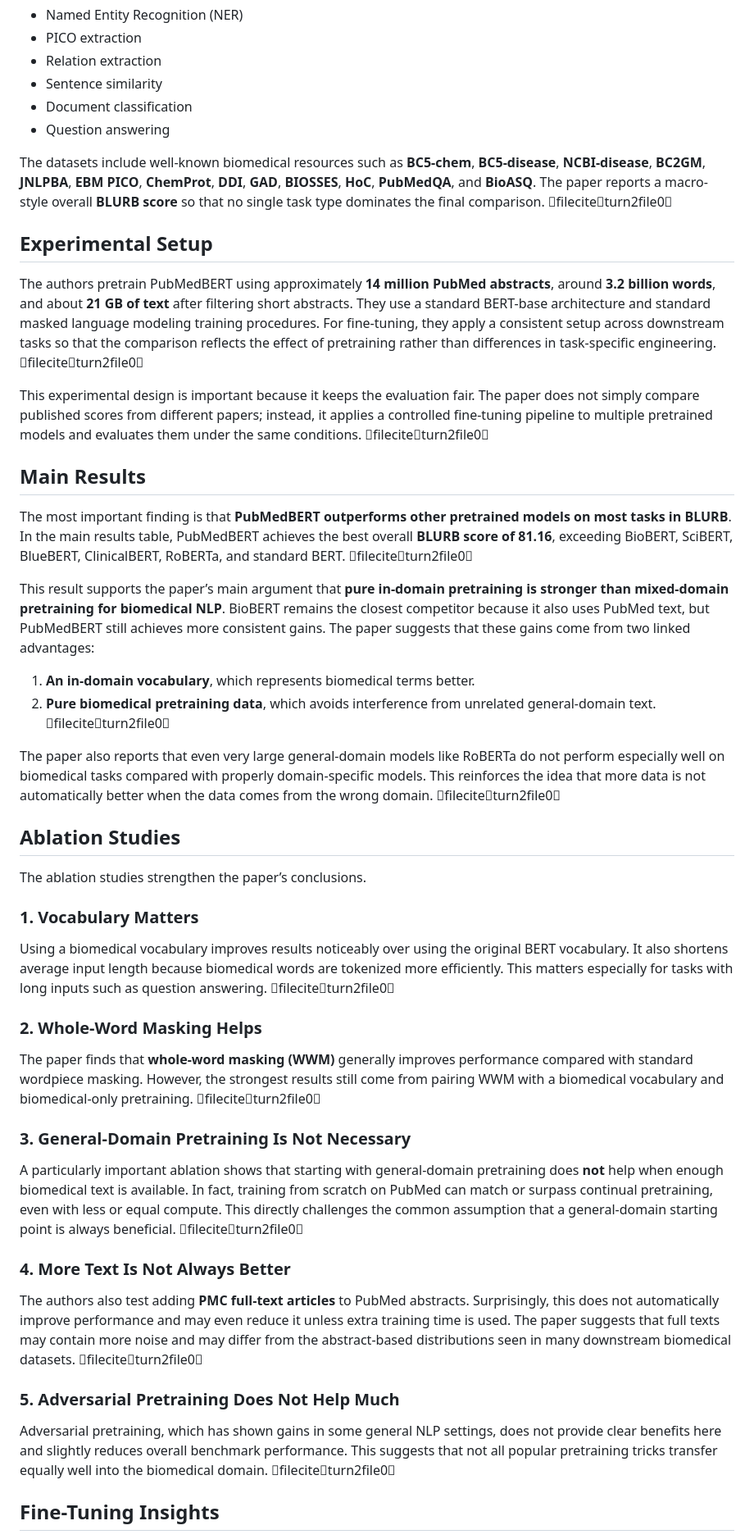
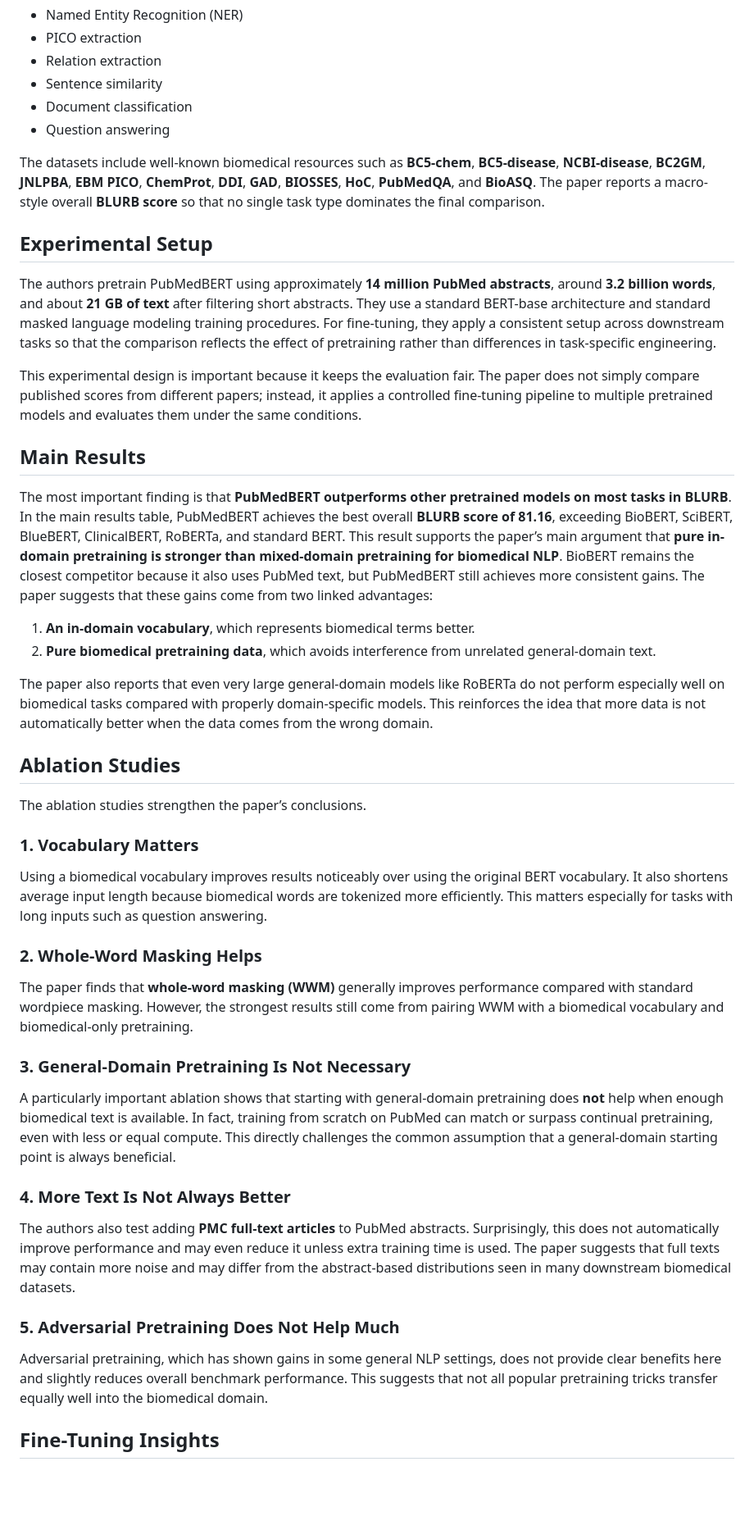
Before and after one commit to tanishkshindepatil01/ai-text-analytics-coursework-team16-task1, a Markdown page: Summary of the research papers/domain_specific_summary.md, the part around one of its changes. Shown at 82% size. Drawn GitHub-style; blank space fills up the shorter version.

```diff
--- a/Summary of the research papers/domain_specific_summary.md
+++ b/Summary of the research papers/domain_specific_summary.md
@@ -27,39 +27,38 @@ To evaluate biomedical language models fairly, the authors create **BLURB** (*Bi
 - Document classification
 - Question answering
 
-The datasets include well-known biomedical resources such as **BC5-chem**, **BC5-disease**, **NCBI-disease**, **BC2GM**, **JNLPBA**, **EBM PICO**, **ChemProt**, **DDI**, **GAD**, **BIOSSES**, **HoC**, **PubMedQA**, and **BioASQ**. The paper reports a macro-style overall **BLURB score** so that no single task type dominates the final comparison. fileciteturn2file0
+The datasets include well-known biomedical resources such as **BC5-chem**, **BC5-disease**, **NCBI-disease**, **BC2GM**, **JNLPBA**, **EBM PICO**, **ChemProt**, **DDI**, **GAD**, **BIOSSES**, **HoC**, **PubMedQA**, and **BioASQ**. The paper reports a macro-style overall **BLURB score** so that no single task type dominates the final comparison.
 
 ## Experimental Setup
-The authors pretrain PubMedBERT using approximately **14 million PubMed abstracts**, around **3.2 billion words**, and about **21 GB of text** after filtering short abstracts. They use a standard BERT-base architecture and standard masked language modeling training procedures. For fine-tuning, they apply a consistent setup across downstream tasks so that the comparison reflects the effect of pretraining rather than differences in task-specific engineering. fileciteturn2file0
+The authors pretrain PubMedBERT using approximately **14 million PubMed abstracts**, around **3.2 billion words**, and about **21 GB of text** after filtering short abstracts. They use a standard BERT-base architecture and standard masked language modeling training procedures. For fine-tuning, they apply a consistent setup across downstream tasks so that the comparison reflects the effect of pretraining rather than differences in task-specific engineering.
 
-This experimental design is important because it keeps the evaluation fair. The paper does not simply compare published scores from different papers; instead, it applies a controlled fine-tuning pipeline to multiple pretrained models and evaluates them under the same conditions. fileciteturn2file0
+This experimental design is important because it keeps the evaluation fair. The paper does not simply compare published scores from different papers; instead, it applies a controlled fine-tuning pipeline to multiple pretrained models and evaluates them under the same conditions.
 
 ## Main Results
-The most important finding is that **PubMedBERT outperforms other pretrained models on most tasks in BLURB**. In the main results table, PubMedBERT achieves the best overall **BLURB score of 81.16**, exceeding BioBERT, SciBERT, BlueBERT, ClinicalBERT, RoBERTa, and standard BERT. fileciteturn2file0
-
+The most important finding is that **PubMedBERT outperforms other pretrained models on most tasks in BLURB**. In the main results table, PubMedBERT achieves the best overall **BLURB score of 81.16**, exceeding BioBERT, SciBERT, BlueBERT, ClinicalBERT, RoBERTa, and standard BERT.
 This result supports the paper’s main argument that **pure in-domain pretraining is stronger than mixed-domain pretraining for biomedical NLP**. BioBERT remains the closest competitor because it also uses PubMed text, but PubMedBERT still achieves more consistent gains. The paper suggests that these gains come from two linked advantages:
 
 1. **An in-domain vocabulary**, which represents biomedical terms better.
-2. **Pure biomedical pretraining data**, which avoids interference from unrelated general-domain text. fileciteturn2file0
+2. **Pure biomedical pretraining data**, which avoids interference from unrelated general-domain text.
 
-The paper also reports that even very large general-domain models like RoBERTa do not perform especially well on biomedical tasks compared with properly domain-specific models. This reinforces the idea that more data is not automatically better when the data comes from the wrong domain. fileciteturn2file0
+The paper also reports that even very large general-domain models like RoBERTa do not perform especially well on biomedical tasks compared with properly domain-specific models. This reinforces the idea that more data is not automatically better when the data comes from the wrong domain.
 
 ## Ablation Studies
 The ablation studies strengthen the paper’s conclusions.
 
 ### 1. Vocabulary Matters
-Using a biomedical vocabulary improves results noticeably over using the original BERT vocabulary. It also shortens average input length because biomedical words are tokenized more efficiently. This matters especially for tasks with long inputs such as question answering. fileciteturn2file0
+Using a biomedical vocabulary improves results noticeably over using the original BERT vocabulary. It also shortens average input length because biomedical words are tokenized more efficiently. This matters especially for tasks with long inputs such as question answering.
 
 ### 2. Whole-Word Masking Helps
-The paper finds that **whole-word masking (WWM)** generally improves performance compared with standard wordpiece masking. However, the strongest results still come from pairing WWM with a biomedical vocabulary and biomedical-only pretraining. fileciteturn2file0
+The paper finds that **whole-word masking (WWM)** generally improves performance compared with standard wordpiece masking. However, the strongest results still come from pairing WWM with a biomedical vocabulary and biomedical-only pretraining.
 
 ### 3. General-Domain Pretraining Is Not Necessary
-A particularly important ablation shows that starting with general-domain pretraining does **not** help when enough biomedical text is available. In fact, training from scratch on PubMed can match or surpass continual pretraining, even with less or equal compute. This directly challenges the common assumption that a general-domain starting point is always beneficial. fileciteturn2file0
+A particularly important ablation shows that starting with general-domain pretraining does **not** help when enough biomedical text is available. In fact, training from scratch on PubMed can match or surpass continual pretraining, even with less or equal compute. This directly challenges the common assumption that a general-domain starting point is always beneficial.
 
 ### 4. More Text Is Not Always Better
-The authors also test adding **PMC full-text articles** to PubMed abstracts. Surprisingly, this does not automatically improve performance and may even reduce it unless extra training time is used. The paper suggests that full texts may contain more noise and may differ from the abstract-based distributions seen in many downstream biomedical datasets. fileciteturn2file0
+The authors also test adding **PMC full-text articles** to PubMed abstracts. Surprisingly, this does not automatically improve performance and may even reduce it unless extra training time is used. The paper suggests that full texts may contain more noise and may differ from the abstract-based distributions seen in many downstream biomedical datasets.
 
 ### 5. Adversarial Pretraining Does Not Help Much
-Adversarial pretraining, which has shown gains in some general NLP settings, does not provide clear benefits here and slightly reduces overall benchmark performance. This suggests that not all popular pretraining tricks transfer equally well into the biomedical domain. fileciteturn2file0
+Adversarial pretraining, which has shown gains in some general NLP settings, does not provide clear benefits here and slightly reduces overall benchmark performance. This suggests that not all popular pretraining tricks transfer equally well into the biomedical domain.
 
 ## Fine-Tuning Insights
```
Also changed, not shown: other parts of Summary of the research papers/domain_specific_summary.md (+13 -13 lines).
